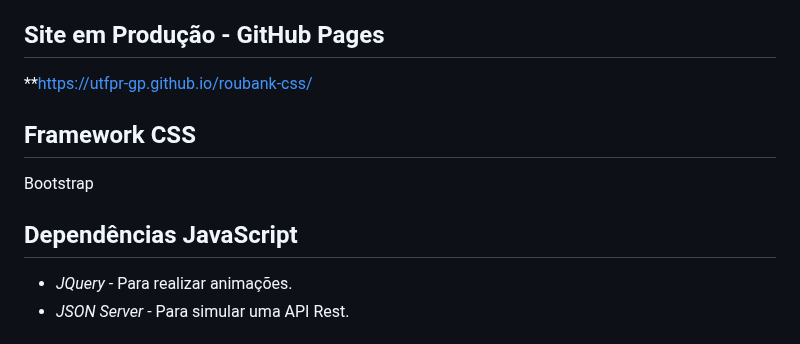
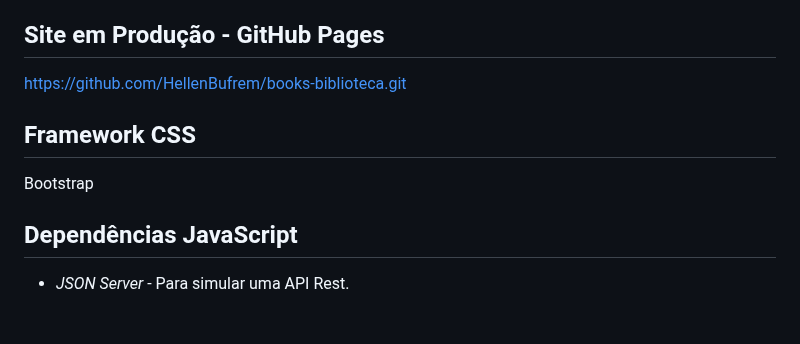
Before and after one commit to HellenBufrem/books-biblioteca, a Markdown page: README.md, the part around one of its changes. GitHub-like rendering.

```diff
--- a/README.md
+++ b/README.md
@@ -11,13 +11,12 @@ https://www.figma.com/design/JAyV50skbvBAjIokKhxyhv/books?node-id=0-1&t=4Wjvk8OP
 https://www.figma.com/design/JAyV50skbvBAjIokKhxyhv/books?node-id=19-761&t=pRwI7SV06AG3L2gp-1
 
 ## Site em Produção - GitHub Pages
-**https://utfpr-gp.github.io/roubank-css/
+https://github.com/HellenBufrem/books-biblioteca.git
 
 ## Framework CSS
 Bootstrap
 
 ## Dependências JavaScript
-- *JQuery* - Para realizar animações.
 - *JSON Server* - Para simular uma API Rest.
 
 ## Checklist | Indicadores de Desempenho (ID) dos Resultados de Aprendizagem (RA)
```
Also changed, not shown: other parts of README.md (+12 -14 lines).
